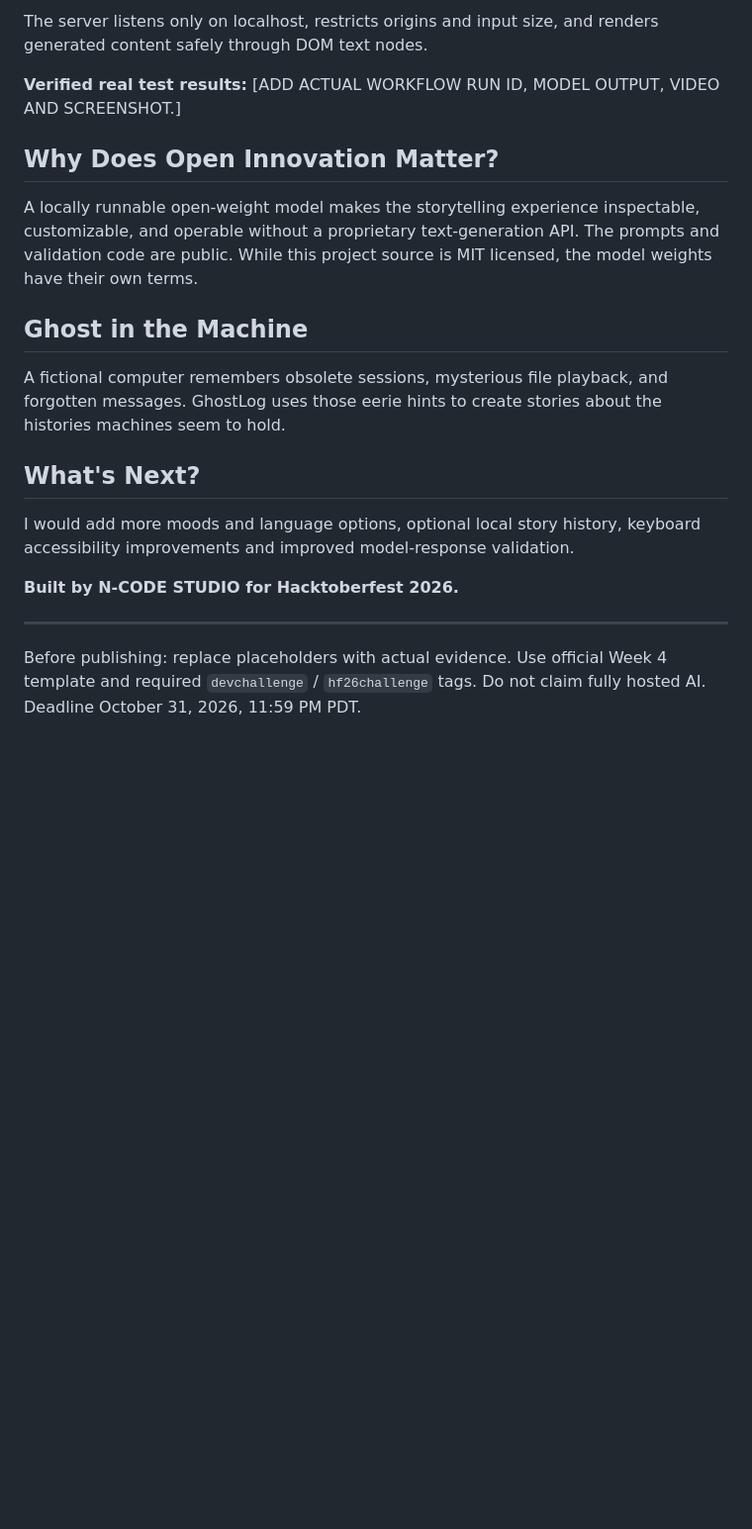
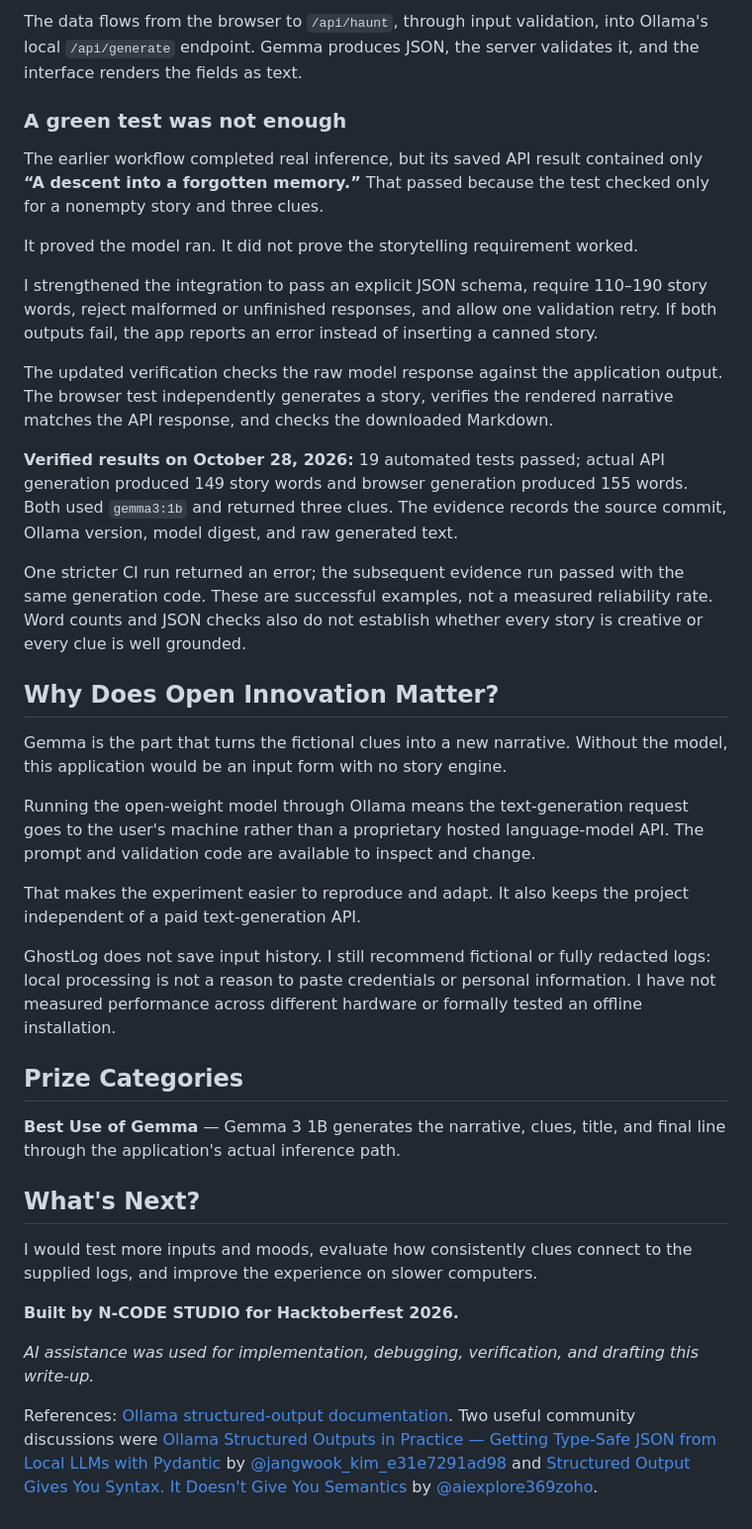
Before and after one commit to Deshan217/ncode-ghostlog-ai-hf26, a Markdown page: DEV_SUBMISSION_DRAFT.md, the part around one of its changes. Shown at 99% size. Rendered like a GitHub page; blank space fills up the shorter version.

```diff
--- a/DEV_SUBMISSION_DRAFT.md
+++ b/DEV_SUBMISSION_DRAFT.md
@@ -34,22 +48,40 @@ The MIT-licensed repository contains the Python server, Ollama integration, resp
 
-The server listens only on localhost, restricts origins and input size, and renders generated content safely through DOM text nodes.
+The data flows from the browser to `/api/haunt`, through input validation, into Ollama's local `/api/generate` endpoint. Gemma produces JSON, the server validates it, and the interface renders the fields as text.
 
-**Verified real test results:** [ADD ACTUAL WORKFLOW RUN ID, MODEL OUTPUT, VIDEO AND SCREENSHOT.]
+### A green test was not enough
+
+The earlier workflow completed real inference, but its saved API result contained only **“A descent into a forgotten memory.”** That passed because the test checked only for a nonempty story and three clues.
+
+It proved the model ran. It did not prove the storytelling requirement worked.
+
+I strengthened the integration to pass an explicit JSON schema, require 110–190 story words, reject malformed or unfinished responses, and allow one validation retry. If both outputs fail, the app reports an error instead of inserting a canned story.
+
+The updated verification checks the raw model response against the application output. The browser test independently generates a story, verifies the rendered narrative matches the API response, and checks the downloaded Markdown.
+
+**Verified results on October 28, 2026:** 19 automated tests passed; actual API generation produced 149 story words and browser generation produced 155 words. Both used `gemma3:1b` and returned three clues. The evidence records the source commit, Ollama version, model digest, and raw generated text.
+
+One stricter CI run returned an error; the subsequent evidence run passed with the same generation code. These are successful examples, not a measured reliability rate. Word counts and JSON checks also do not establish whether every story is creative or every clue is well grounded.
 
 ## Why Does Open Innovation Matter?
 
-A locally runnable open-weight model makes the storytelling experience inspectable, customizable, and operable without a proprietary text-generation API. The prompts and validation code are public. While this project source is MIT licensed, the model weights have their own terms.
+Gemma is the part that turns the fictional clues into a new narrative. Without the model, this application would be an input form with no story engine.
 
-## Ghost in the Machine
+Running the open-weight model through Ollama means the text-generation request goes to the user's machine rather than a proprietary hosted language-model API. The prompt and validation code are available to inspect and change.
 
-A fictional computer remembers obsolete sessions, mysterious file playback, and forgotten messages. GhostLog uses those eerie hints to create stories about the histories machines seem to hold.
+That makes the experiment easier to reproduce and adapt. It also keeps the project independent of a paid text-generation API.
+
+GhostLog does not save input history. I still recommend fictional or fully redacted logs: local processing is not a reason to paste credentials or personal information. I have not measured performance across different hardware or formally tested an offline installation.
+
+## Prize Categories
+
+**Best Use of Gemma** — Gemma 3 1B generates the narrative, clues, title, and final line through the application's actual inference path.
 
 ## What's Next?
 
-I would add more moods and language options, optional local story history, keyboard accessibility improvements and improved model-response validation.
+I would test more inputs and moods, evaluate how consistently clues connect to the supplied logs, and improve the experience on slower computers.
 
 **Built by N-CODE STUDIO for Hacktoberfest 2026.**
 
----
+*AI assistance was used for implementation, debugging, verification, and drafting this write-up.*
 
-Before publishing: replace placeholders with actual evidence. Use official Week 4 template and required `devchallenge` / `hf26challenge` tags. Do not claim fully hosted AI. Deadline October 31, 2026, 11:59 PM PDT.
+References: [Ollama structured-output documentation](https://docs.ollama.com/capabilities/structured-outputs). Two useful community discussions were [Ollama Structured Outputs in Practice — Getting Type-Safe JSON from Local LLMs with Pydantic](https://dev.to/jangwook_kim_e31e7291ad98/ollama-structured-outputs-in-practice-getting-type-safe-json-from-local-llms-with-pydantic-m38) by [@jangwook_kim_e31e7291ad98](https://dev.to/jangwook_kim_e31e7291ad98) and [Structured Output Gives You Syntax. It Doesn't Give You Semantics](https://dev.to/aiexplore369zoho/structured-output-gives-you-syntax-it-doesnt-give-you-semantics-3c13) by [@aiexplore369zoho](https://dev.to/aiexplore369zoho).
```
Also changed, not shown: other parts of DEV_SUBMISSION_DRAFT.md (+28 -14 lines), DEMO_CHECKLIST.md (+14 -8 lines), README.md (+11 -3 lines), docs/VERIFICATION.md (added, +60 -0 lines), docs/demo/ghostlog-story.md (added, +12 -0 lines), docs/demo/ghostlog-before.png (added), docs/demo/ghostlog-mobile.png (added), docs/demo/ghostlog-real-gemma-output.png (added), 5 other files.
